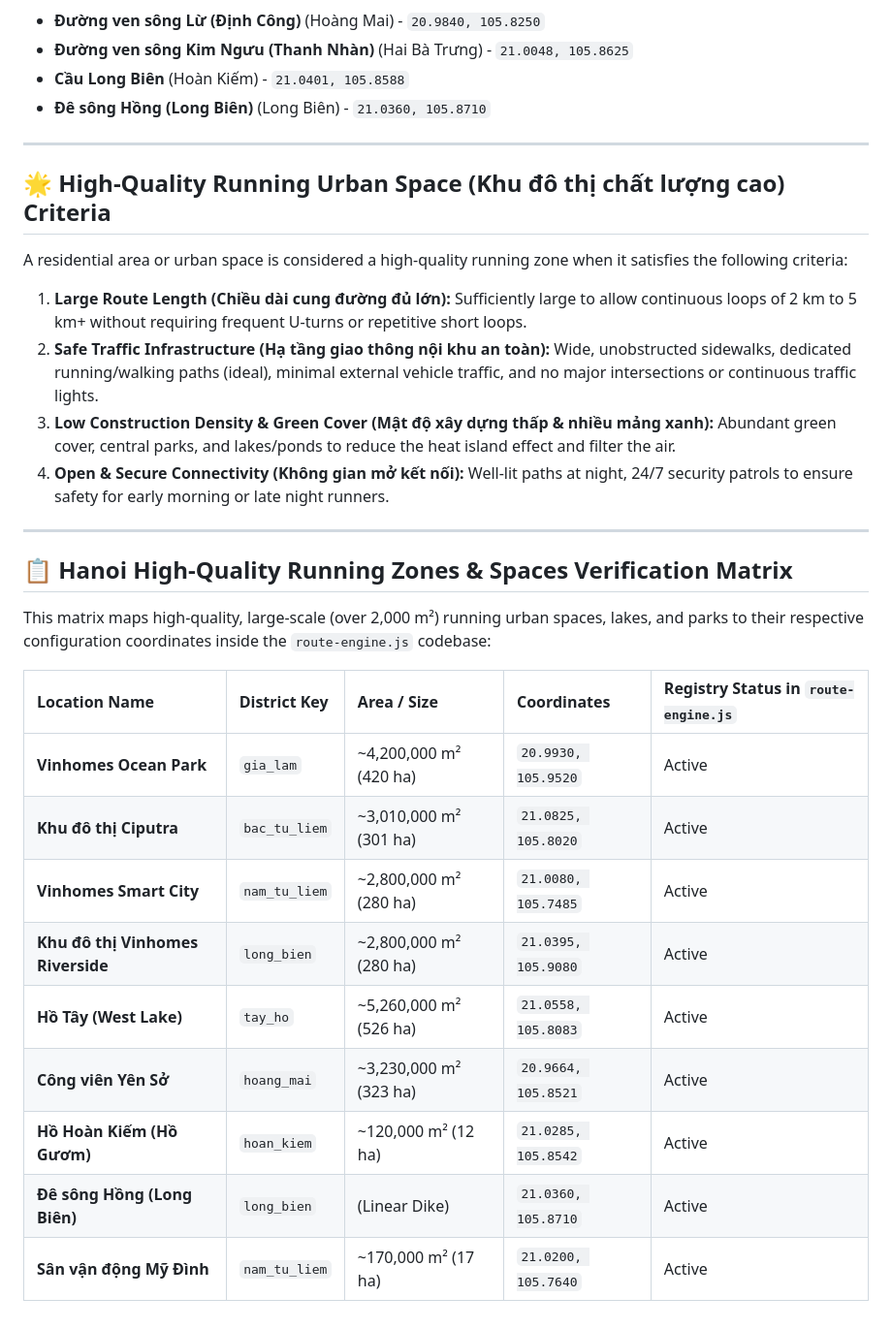
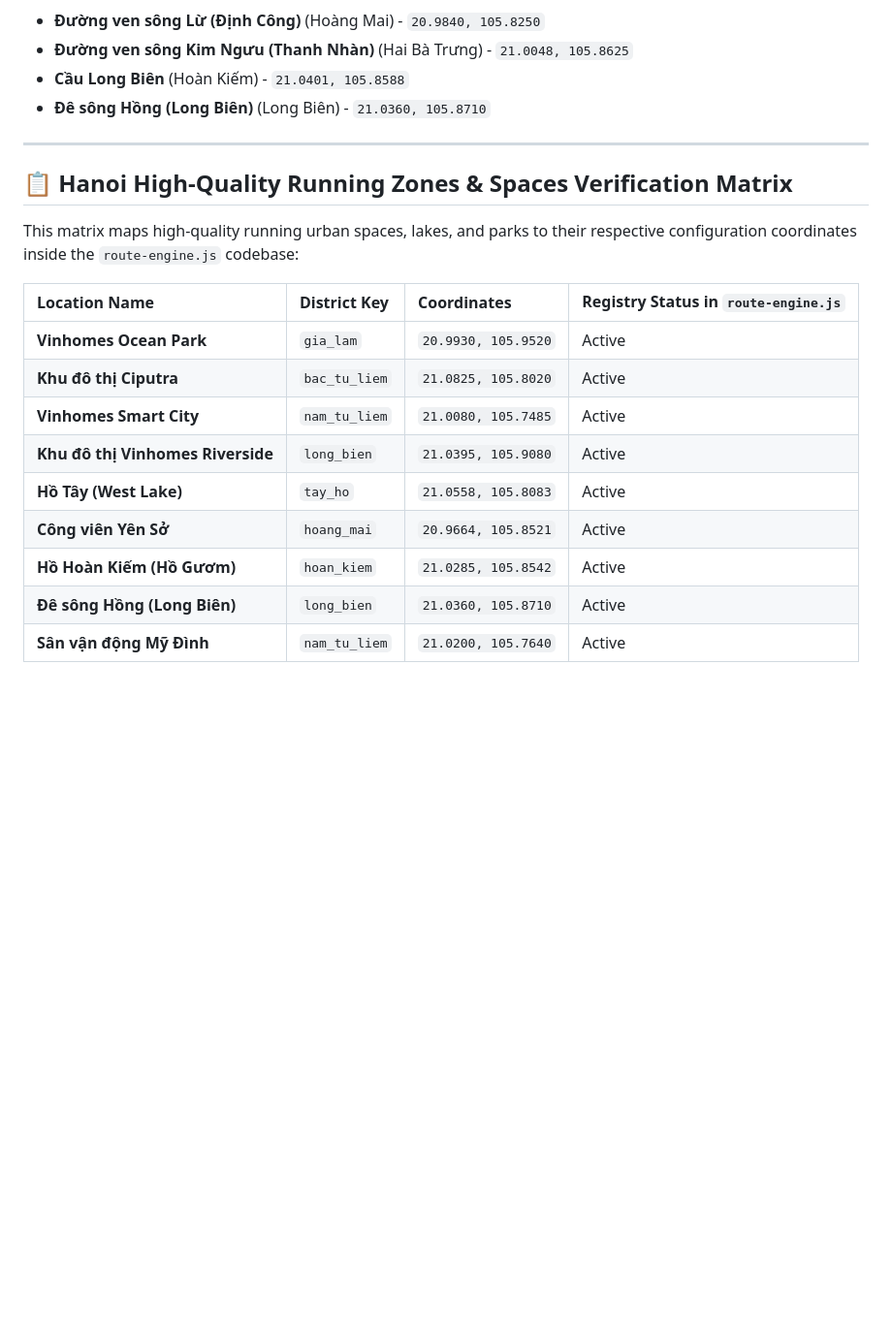
Before and after one commit to lucthienphong1120/StrAct-Z, a Markdown page: docs/HANOI_POIS.md, the part around the change. Shown at 97% size. Drawn GitHub-style; blank space fills up the shorter version.

```diff
--- a/docs/HANOI_POIS.md
+++ b/docs/HANOI_POIS.md
@@ -180,28 +180,18 @@ Paths running along Hanoi's rivers and dikes:
 
 ---
 
-## 🌟 High-Quality Running Urban Space (Khu đô thị chất lượng cao) Criteria
-
-A residential area or urban space is considered a high-quality running zone when it satisfies the following criteria:
-1. **Large Route Length (Chiều dài cung đường đủ lớn):** Sufficiently large to allow continuous loops of 2 km to 5 km+ without requiring frequent U-turns or repetitive short loops.
-2. **Safe Traffic Infrastructure (Hạ tầng giao thông nội khu an toàn):** Wide, unobstructed sidewalks, dedicated running/walking paths (ideal), minimal external vehicle traffic, and no major intersections or continuous traffic lights.
-3. **Low Construction Density & Green Cover (Mật độ xây dựng thấp & nhiều mảng xanh):** Abundant green cover, central parks, and lakes/ponds to reduce the heat island effect and filter the air.
-4. **Open & Secure Connectivity (Không gian mở kết nối):** Well-lit paths at night, 24/7 security patrols to ensure safety for early morning or late night runners.
-
----
-
 ## 📋 Hanoi High-Quality Running Zones & Spaces Verification Matrix
 
-This matrix maps high-quality, large-scale (over 2,000 m²) running urban spaces, lakes, and parks to their respective configuration coordinates inside the `route-engine.js` codebase:
+This matrix maps high-quality running urban spaces, lakes, and parks to their respective configuration coordinates inside the `route-engine.js` codebase:
 
-| Location Name | District Key | Area / Size | Coordinates | Registry Status in `route-engine.js` |
-| :--- | :--- | :--- | :--- | :--- |
-| **Vinhomes Ocean Park** | `gia_lam` | ~4,200,000 m² (420 ha) | `20.9930, 105.9520` | Active |
-| **Khu đô thị Ciputra** | `bac_tu_liem` | ~3,010,000 m² (301 ha) | `21.0825, 105.8020` | Active |
-| **Vinhomes Smart City** | `nam_tu_liem` | ~2,800,000 m² (280 ha) | `21.0080, 105.7485` | Active |
-| **Khu đô thị Vinhomes Riverside** | `long_bien` | ~2,800,000 m² (280 ha) | `21.0395, 105.9080` | Active |
-| **Hồ Tây (West Lake)** | `tay_ho` | ~5,260,000 m² (526 ha) | `21.0558, 105.8083` | Active |
-| **Công viên Yên Sở** | `hoang_mai` | ~3,230,000 m² (323 ha) | `20.9664, 105.8521` | Active |
-| **Hồ Hoàn Kiếm (Hồ Gươm)** | `hoan_kiem` | ~120,000 m² (12 ha) | `21.0285, 105.8542` | Active |
-| **Đê sông Hồng (Long Biên)** | `long_bien` | (Linear Dike) | `21.0360, 105.8710` | Active |
-| **Sân vận động Mỹ Đình** | `nam_tu_liem` | ~170,000 m² (17 ha) | `21.0200, 105.7640` | Active |
+| Location Name | District Key | Coordinates | Registry Status in `route-engine.js` |
+| :--- | :--- | :--- | :--- |
+| **Vinhomes Ocean Park** | `gia_lam` | `20.9930, 105.9520` | Active |
+| **Khu đô thị Ciputra** | `bac_tu_liem` | `21.0825, 105.8020` | Active |
+| **Vinhomes Smart City** | `nam_tu_liem` | `21.0080, 105.7485` | Active |
+| **Khu đô thị Vinhomes Riverside** | `long_bien` | `21.0395, 105.9080` | Active |
+| **Hồ Tây (West Lake)** | `tay_ho` | `21.0558, 105.8083` | Active |
+| **Công viên Yên Sở** | `hoang_mai` | `20.9664, 105.8521` | Active |
+| **Hồ Hoàn Kiếm (Hồ Gươm)** | `hoan_kiem` | `21.0285, 105.8542` | Active |
+| **Đê sông Hồng (Long Biên)** | `long_bien` | `21.0360, 105.8710` | Active |
+| **Sân vận động Mỹ Đình** | `nam_tu_liem` | `21.0200, 105.7640` | Active |
```
Also changed, not shown: README.md (+2 -1 lines), docs/RUNNING_SPACES.md (added, +50 -0 lines).
